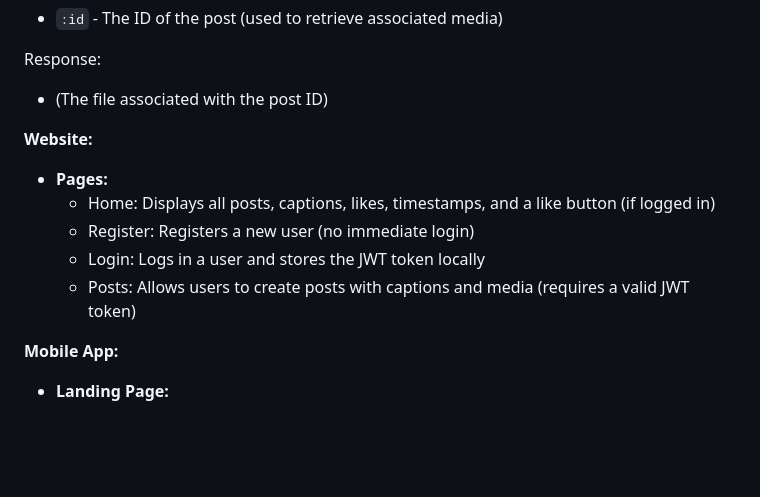
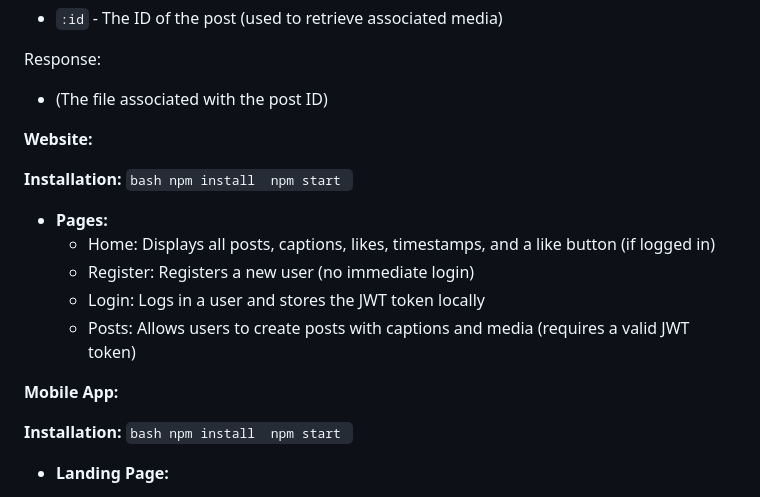
Before and after one commit to yoyokabo/Minly-Dashboards, a Markdown page: README.md, the part around the change. Drawn GitHub-style; blank space fills up the shorter version.

````diff
--- a/README.md
+++ b/README.md
@@ -167,6 +167,11 @@ Response:
 
 **Website:**
 
+**Installation:**
+    ```bash
+    npm install
+    npm start
+    ```
 * **Pages:**
     * Home: Displays all posts, captions, likes, timestamps, and a like button (if logged in)
     * Register: Registers a new user (no immediate login)
@@ -174,6 +179,12 @@ Response:
     * Posts: Allows users to create posts with captions and media (requires a valid JWT token)
 
 **Mobile App:**
+
+**Installation:**
+    ```bash
+    npm install
+    npm start
+    ```
 
 * **Landing Page:**
     * Greets the user and prompts for login
````
